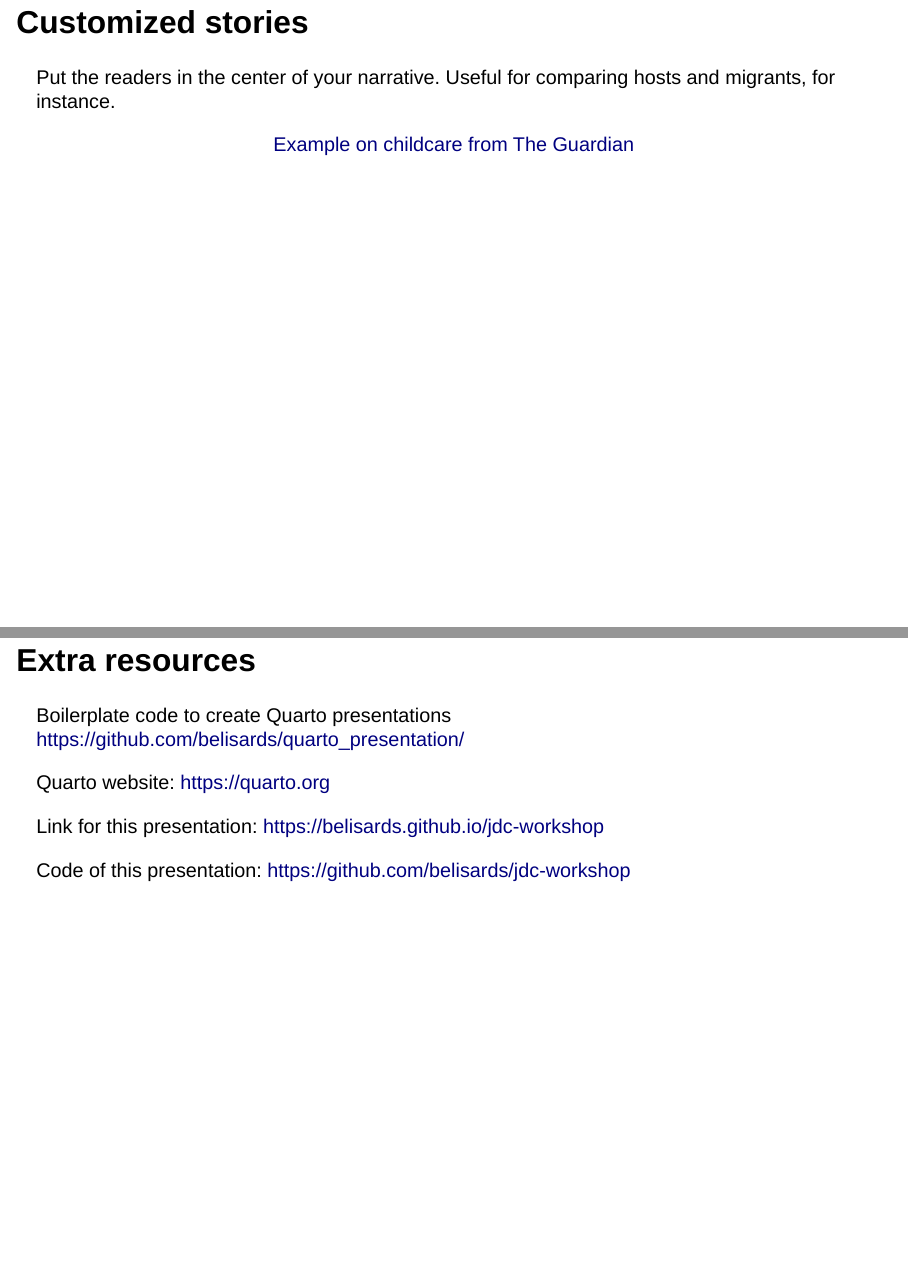
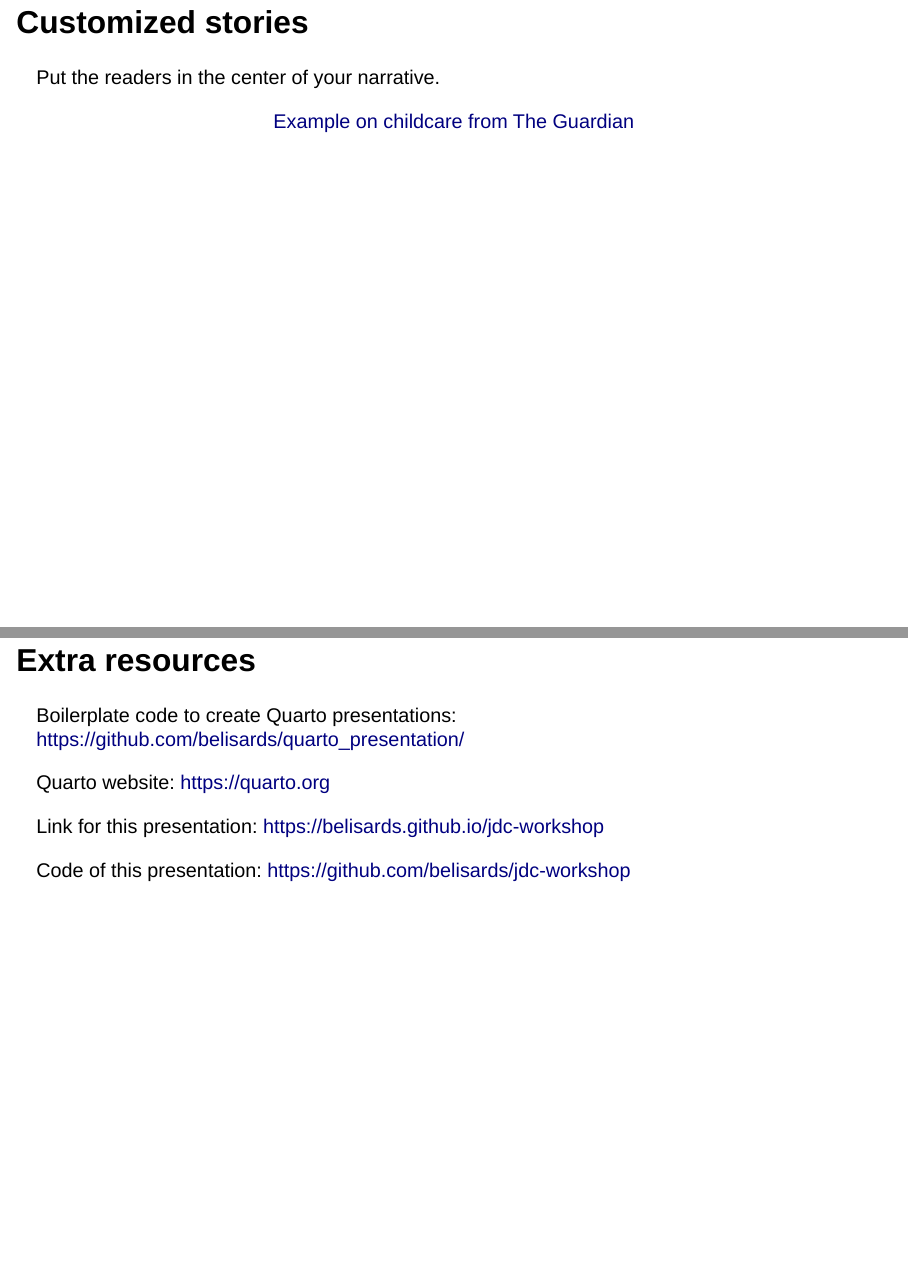
Before and after one commit to belisards/jdc-workshop, a Quarto document (index.qmd): pages 15 and 16 of 17, joined at a grey line. Rendered offline with R 4.5, knitr and Pandoc in place of Quarto, with nearby package versions; drawn as Slidy slides in place of the format the file asks for.

Commit message:
changes text

```diff
--- a/index.qmd
+++ b/index.qmd
@@ -100,7 +100,7 @@ Leveraging the power of maps to contextualize data.
 
 ## Customized stories
 
-Put the readers in the center of your narrative. Useful for comparing hosts and migrants, for instance.
+Put the readers in the center of your narrative.
 
 ::: {style="text-align: center; margin-top: 1em" preview-link="true"}
 [Example on childcare from The Guardian](https://www.theguardian.com/society/ng-interactive/2023/nov/06/how-much-does-it-cost-for-you-to-raise-a-child){preview-link="true"}
@@ -108,7 +108,7 @@ Put the readers in the center of your narrative. Useful for comparing hosts and
 
 ## Extra resources
 
-Boilerplate code to create Quarto presentations [https://github.com/belisards/quarto_presentation/](https://github.com/belisards/quarto_presentation/)
+Boilerplate code to create Quarto presentations: [https://github.com/belisards/quarto_presentation/](https://github.com/belisards/quarto_presentation/)
 
 Quarto website: [https://quarto.org](https://quarto.org)
 
```
